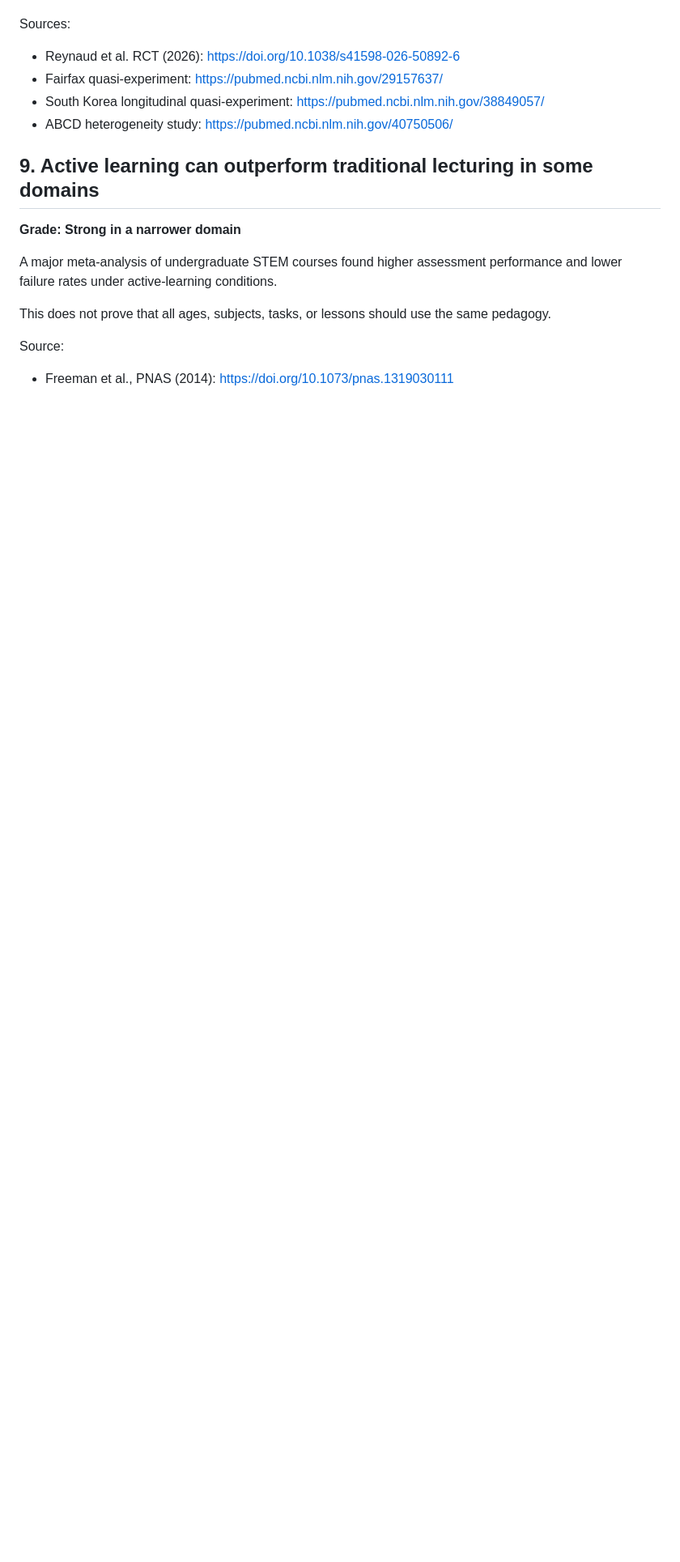
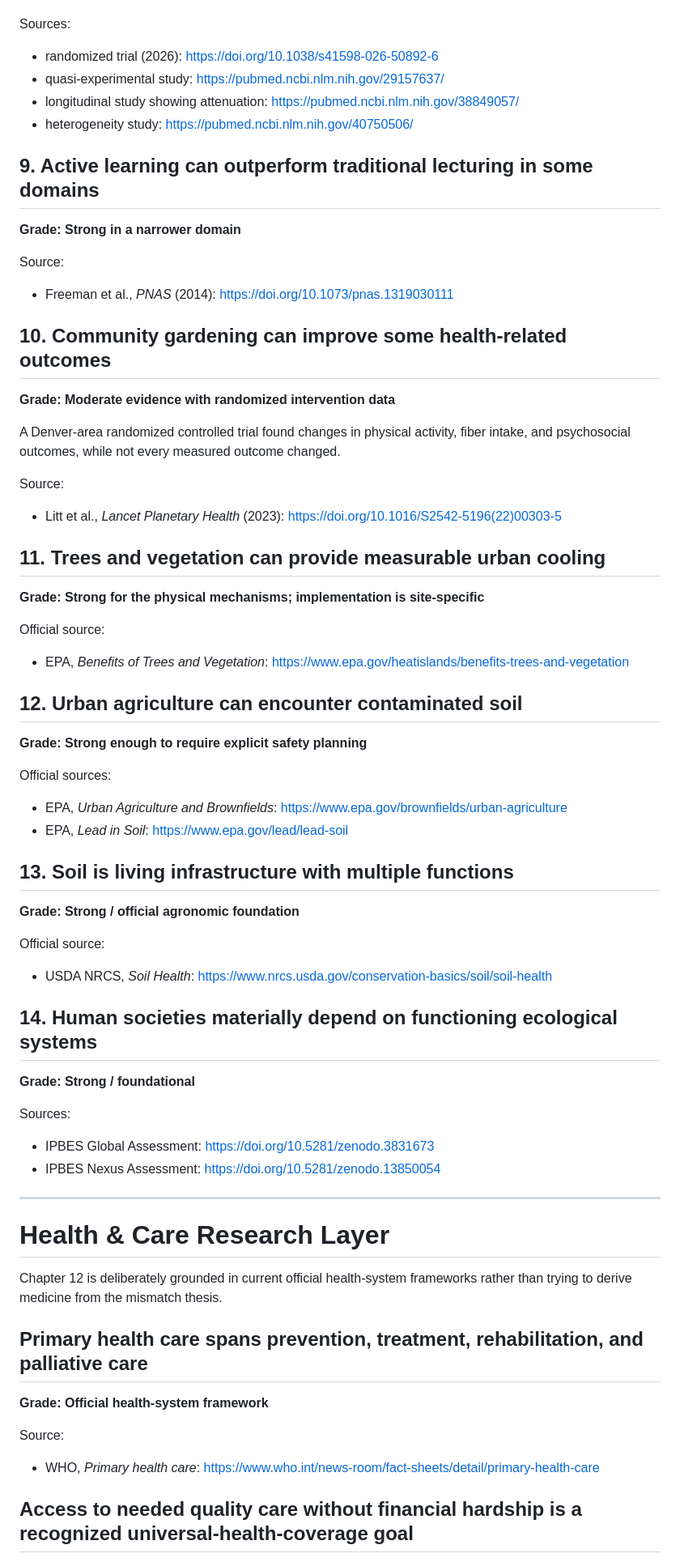
Before and after one commit to tmsteph/tmsteph-redesign-2025, a Markdown page: human-scale/evidence/evidence.md, the part around one of its changes. Shown at 81% size. Rendered like a GitHub page; blank space fills up the shorter version.

Commit message:
advance Evidence Atlas source to v0.3

```diff
--- a/human-scale/evidence/evidence.md
+++ b/human-scale/evidence/evidence.md
@@ -190,16 +141,67 @@ Other longitudinal evidence suggests effects may attenuate over time and differ
 Sources:
-- Reynaud et al. RCT (2026): https://doi.org/10.1038/s41598-026-50892-6
-- Fairfax quasi-experiment: https://pubmed.ncbi.nlm.nih.gov/29157637/
-- South Korea longitudinal quasi-experiment: https://pubmed.ncbi.nlm.nih.gov/38849057/
-- ABCD heterogeneity study: https://pubmed.ncbi.nlm.nih.gov/40750506/
+- randomized trial (2026): https://doi.org/10.1038/s41598-026-50892-6
+- quasi-experimental study: https://pubmed.ncbi.nlm.nih.gov/29157637/
+- longitudinal study showing attenuation: https://pubmed.ncbi.nlm.nih.gov/38849057/
+- heterogeneity study: https://pubmed.ncbi.nlm.nih.gov/40750506/
 
 ## 9. Active learning can outperform traditional lecturing in some domains
 
 **Grade: Strong in a narrower domain**
 
-A major meta-analysis of undergraduate STEM courses found higher assessment performance and lower failure rates under active-learning conditions.
+Source:
+- Freeman et al., *PNAS* (2014): https://doi.org/10.1073/pnas.1319030111
 
-This does not prove that all ages, subjects, tasks, or lessons should use the same pedagogy.
+## 10. Community gardening can improve some health-related outcomes
+
+**Grade: Moderate evidence with randomized intervention data**
+
+A Denver-area randomized controlled trial found changes in physical activity, fiber intake, and psychosocial outcomes, while not every measured outcome changed.
 
 Source:
-- Freeman et al., PNAS (2014): https://doi.org/10.1073/pnas.1319030111
+- Litt et al., *Lancet Planetary Health* (2023): https://doi.org/10.1016/S2542-5196(22)00303-5
+
+## 11. Trees and vegetation can provide measurable urban cooling
+
+**Grade: Strong for the physical mechanisms; implementation is site-specific**
+
+Official source:
+- EPA, *Benefits of Trees and Vegetation*: https://www.epa.gov/heatislands/benefits-trees-and-vegetation
+
+## 12. Urban agriculture can encounter contaminated soil
+
+**Grade: Strong enough to require explicit safety planning**
+
+Official sources:
+- EPA, *Urban Agriculture and Brownfields*: https://www.epa.gov/brownfields/urban-agriculture
+- EPA, *Lead in Soil*: https://www.epa.gov/lead/lead-soil
+
+## 13. Soil is living infrastructure with multiple functions
+
+**Grade: Strong / official agronomic foundation**
+
+Official source:
+- USDA NRCS, *Soil Health*: https://www.nrcs.usda.gov/conservation-basics/soil/soil-health
+
+## 14. Human societies materially depend on functioning ecological systems
+
+**Grade: Strong / foundational**
+
+Sources:
+- IPBES Global Assessment: https://doi.org/10.5281/zenodo.3831673
+- IPBES Nexus Assessment: https://doi.org/10.5281/zenodo.13850054
+
+---
+
+# Health & Care Research Layer
+
+Chapter 12 is deliberately grounded in current official health-system frameworks rather than trying to derive medicine from the mismatch thesis.
+
+## Primary health care spans prevention, treatment, rehabilitation, and palliative care
+
+**Grade: Official health-system framework**
+
+Source:
+- WHO, *Primary health care*: https://www.who.int/news-room/fact-sheets/detail/primary-health-care
+
+## Access to needed quality care without financial hardship is a recognized universal-health-coverage goal
+
```
Also changed, not shown: other parts of human-scale/evidence/evidence.md (+105 -122 lines).
